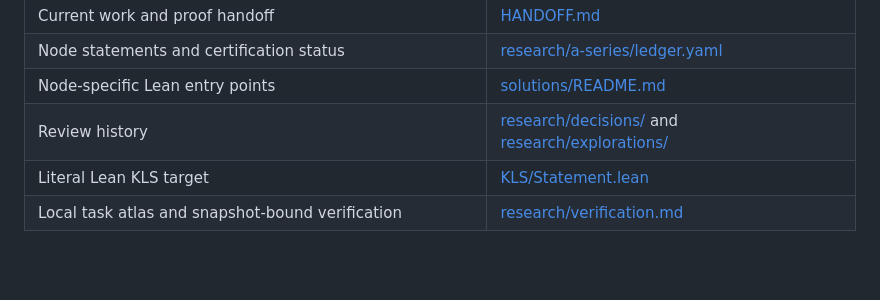
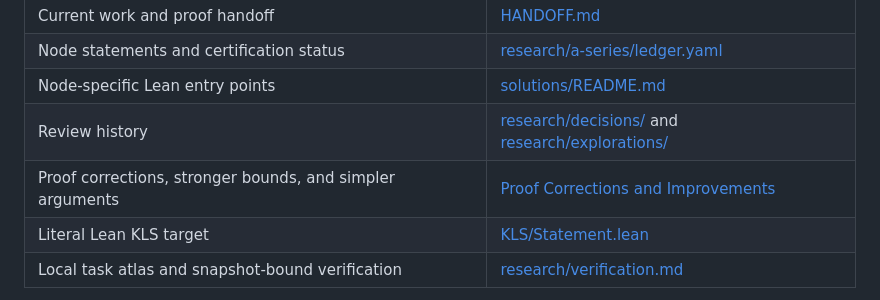
Before and after one commit to human-ai-mathematics/kls-lean, a Markdown page: README.md, the part around the change. GitHub-like rendering; blank space fills up the shorter version.

Commit message:
docs: consolidate proof corrections and improvements

```diff
--- a/README.md
+++ b/README.md
@@ -49,6 +49,7 @@ Probability pushforwards and L² pullbacks occupy their own layers. See [the nam
 | Node statements and certification status | [research/a-series/ledger.yaml](research/a-series/ledger.yaml) |
 | Node-specific Lean entry points | [solutions/README.md](solutions/README.md) |
 | Review history | [research/decisions/](research/decisions/) and [research/explorations/](research/explorations/) |
+| Proof corrections, stronger bounds, and simpler arguments | [Proof Corrections and Improvements](research/proof-corrections-and-improvements.md) |
 | Literal Lean KLS target | [KLS/Statement.lean](formalization/FunctionalInequalities/KLS/Statement.lean) |
 | Local task atlas and snapshot-bound verification | [research/verification.md](research/verification.md) |
 
```
Also changed, not shown: research/proof-corrections-and-improvements.md (added, +166 -0 lines).
